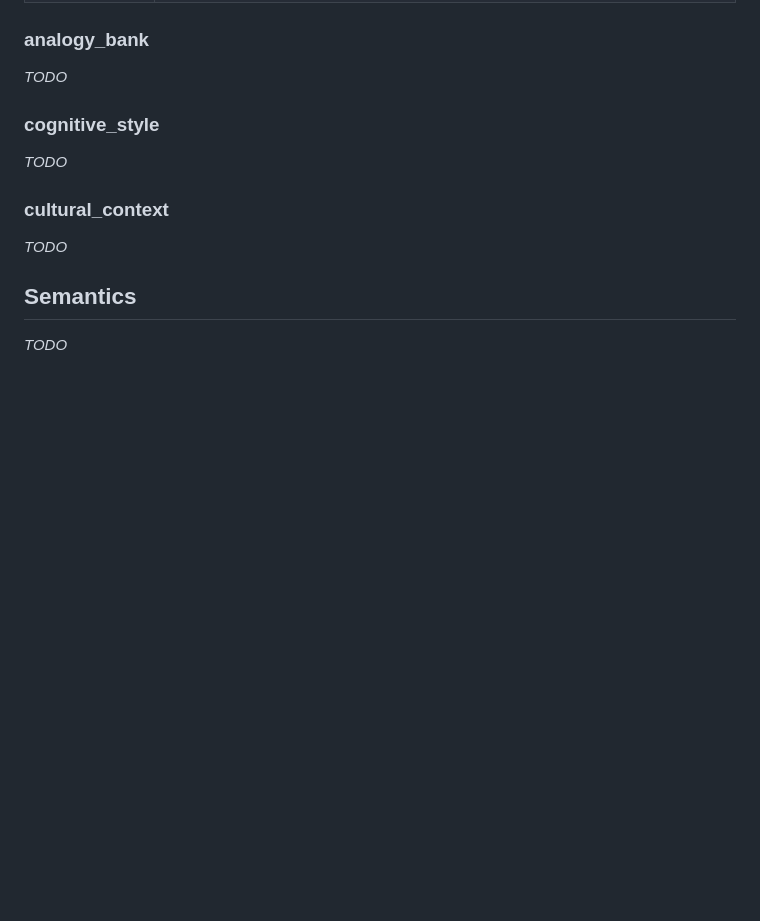
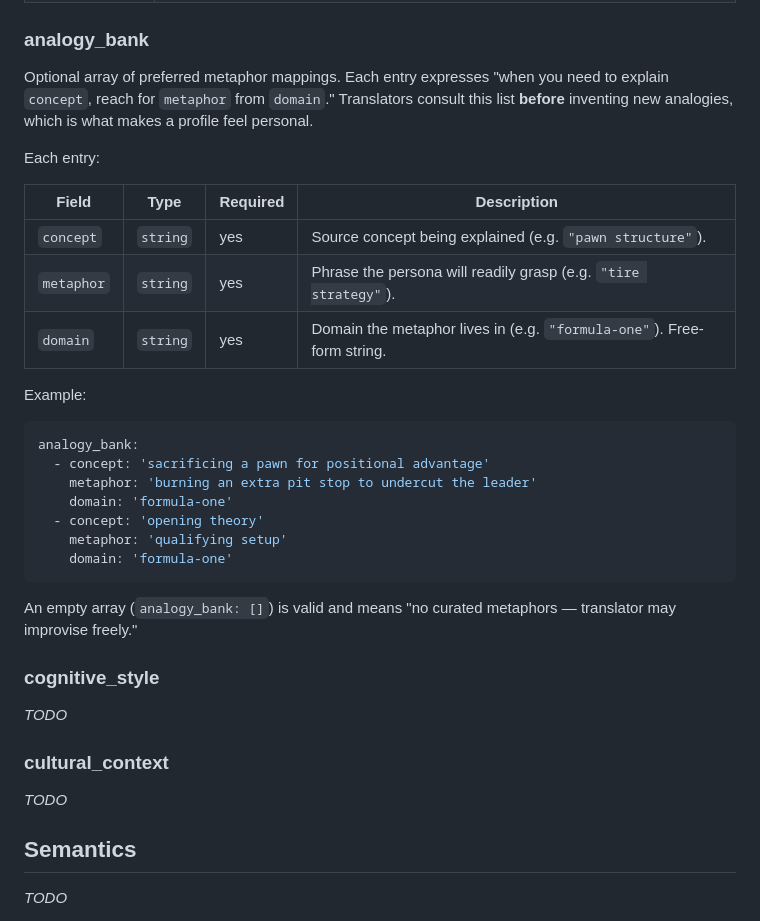
Before and after one commit to kunthive-Labs/Saravapos, a Markdown page: docs/spec.md, the part around the change. GitHub-like rendering; blank space fills up the shorter version.

Commit message:
docs(spec): document analogy_bank with example

````diff
--- a/docs/spec.md
+++ b/docs/spec.md
@@ -84,7 +84,29 @@ Level definitions:
 
 ### analogy_bank
 
-_TODO_
+Optional array of preferred metaphor mappings. Each entry expresses "when you need to explain `concept`, reach for `metaphor` from `domain`." Translators consult this list **before** inventing new analogies, which is what makes a profile feel personal.
+
+Each entry:
+
+| Field      | Type     | Required | Description                                                            |
+| ---------- | -------- | -------- | ---------------------------------------------------------------------- |
+| `concept`  | `string` | yes      | Source concept being explained (e.g. `"pawn structure"`).              |
+| `metaphor` | `string` | yes      | Phrase the persona will readily grasp (e.g. `"tire strategy"`).        |
+| `domain`   | `string` | yes      | Domain the metaphor lives in (e.g. `"formula-one"`). Free-form string. |
+
+Example:
+
+```yaml
+analogy_bank:
+  - concept: 'sacrificing a pawn for positional advantage'
+    metaphor: 'burning an extra pit stop to undercut the leader'
+    domain: 'formula-one'
+  - concept: 'opening theory'
+    metaphor: 'qualifying setup'
+    domain: 'formula-one'
+```
+
+An empty array (`analogy_bank: []`) is valid and means "no curated metaphors — translator may improvise freely."
 
 ### cognitive_style
 
````
